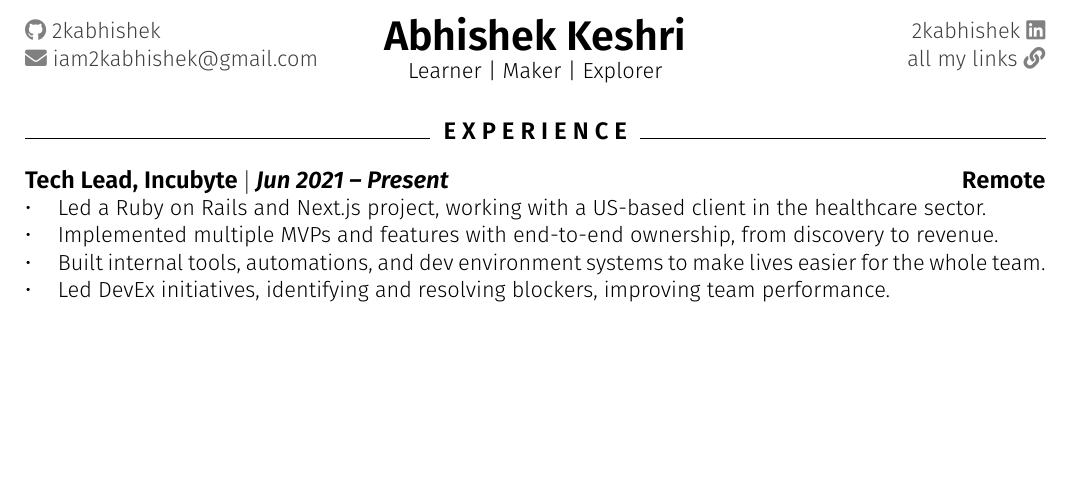
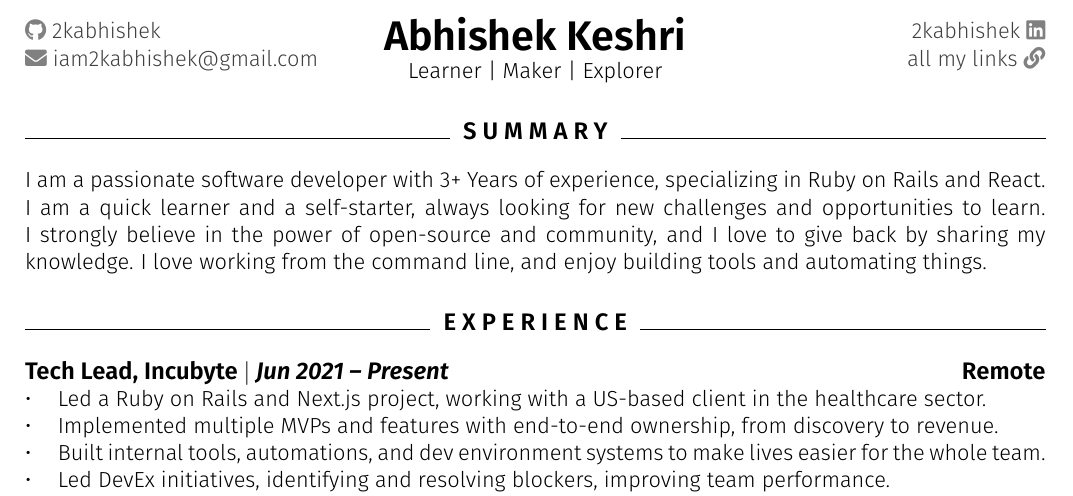
Before and after one commit to 2KAbhishek/resume, a LaTeX CV (resume.tex): part of the page, cut so that both start at the same text, the shorter picture padded with empty space. Compiled offline with pdfLaTeX.

Commit message:
feat: add summary section

```diff
--- a/resume.tex
+++ b/resume.tex
@@ -24,6 +24,13 @@
     \href{https://2kabhishek.github.io/links}{all my links} {\textcolor{gray}{\faLink}} \\
   \end{flushright}
 \end{multicols}
+
+\section{Summary}
+%===========%
+I am a passionate software developer with 3+ Years of experience, specializing in Ruby on Rails and React. \\
+I am a quick learner and a self-starter, always looking for new challenges and opportunities to learn.
+I strongly believe in the power of open-source and community, and I love to give back by sharing my knowledge.
+I love working from the command line, and enjoy building tools and automating things.
 
 \section{Experience}
 %==============%
```
